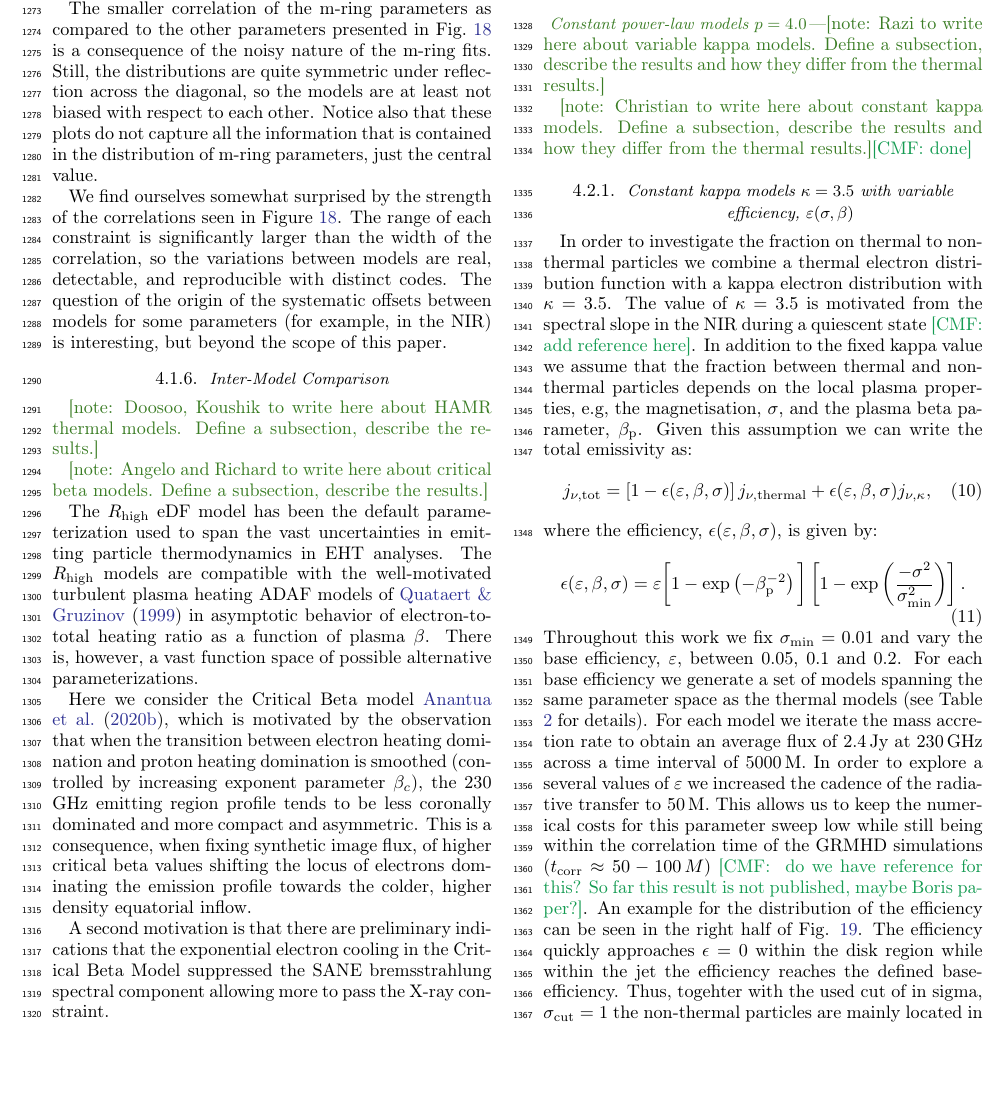
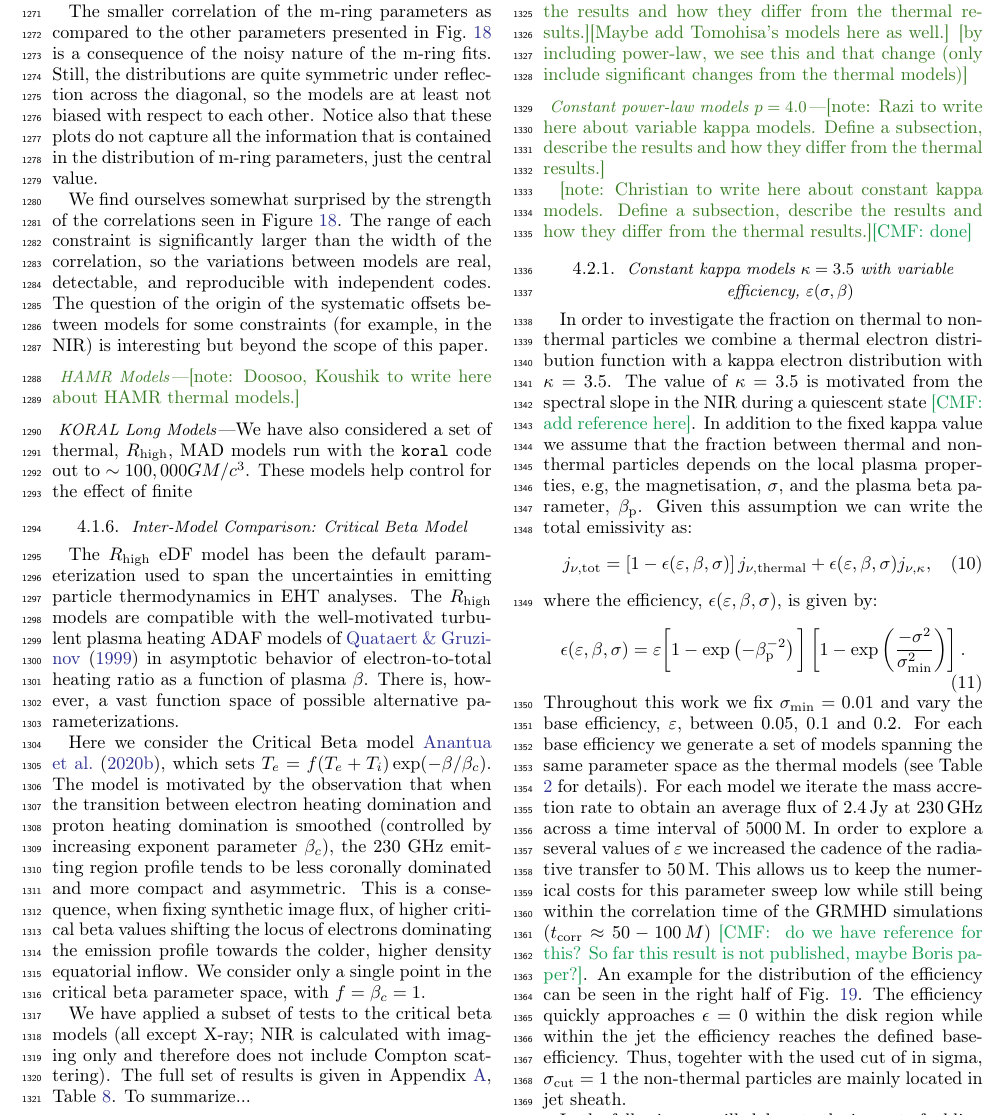
Before and after one commit to rndref/EHT_SGRA5, a LaTeX paper (main.tex, which reads comparisons.tex, eht.sty): part of page 20 of 52, cut at the place of the change, the shorter picture padded with empty space. Compiled offline with pdfLaTeX.

Commit message:
Updates from overleaf

```diff
--- a/comparisons.tex
+++ b/comparisons.tex
@@ -320,22 +320,30 @@ The correlation between models for the m-ring parameters is presented in the thi
 
 The smaller correlation of the m-ring parameters as compared to the other parameters presented in Fig.~\ref{fig:modelcorrelation} is a consequence of the noisy nature of the m-ring fits.  Still, the distributions are quite symmetric under reflection across the diagonal, so the models are at least not biased with respect to each other.  Notice also that these plots do not capture all the information that is contained in the distribution of m-ring parameters, just the central value.
 
-We find ourselves somewhat surprised by the strength of the correlations seen in Figure \ref{fig:modelcorrelation}.  The range of each constraint is significantly larger than the width of the correlation, so the variations between models are real, detectable, and reproducible with distinct codes.  The question of the origin of the systematic offsets between models for some parameters (for example, in the NIR) is interesting, but beyond the scope of this paper.
+We find ourselves somewhat surprised by the strength of the correlations seen in Figure \ref{fig:modelcorrelation}.  The range of each constraint is significantly larger than the width of the correlation, so the variations between models are real, detectable, and reproducible with independent codes.  The question of the origin of the systematic offsets between models for some constraints (for example, in the NIR) is interesting but beyond the scope of this paper.
+
+\subsubsubsection{HAMR Models}
+
+\note{Doosoo, Koushik to write here about HAMR thermal models.}
+
+\subsubsubsection{KORAL Long Models}
+
+We have also considered a set of thermal, $\Rh$, MAD models run with the \koral code out to $\sim 100,000\tg$.  These models help control for the effect of finite
 
 %------------------------------------------------------------------------------
-\subsubsection{Inter-Model Comparison}
+\subsubsection{Inter-Model Comparison: Critical Beta Model}
 
-\note{Doosoo, Koushik to write here about HAMR thermal models.  Define a subsection, describe the results.}
+The $\Rh$ eDF model has been the default parameterization used to span the uncertainties in emitting particle thermodynamics in EHT analyses. The $\Rh$ models  are compatible with the well-motivated turbulent plasma heating ADAF models of \cite{1999ApJ...520..248Q} in asymptotic behavior of electron-to-total heating ratio as a function of plasma $\beta$. There is, however, a vast function space of possible alternative parameterizations.
 
-\note{Angelo and Richard to write here about critical beta models.  Define a subsection, describe the results.}
+Here we consider the Critical Beta model \cite{2020MNRAS.493.1404A}, which sets $T_e = f (T_e + T_i) \exp(-\beta/\beta_c)$.  The model is motivated by the observation that when the transition between electron heating domination and proton heating domination is smoothed (controlled by increasing exponent parameter $\beta_c$), the 230 GHz emitting region profile tends to be less coronally dominated and more compact and asymmetric. This is a consequence, when fixing synthetic image flux, of higher critical beta values shifting the locus of electrons dominating the emission profile towards the colder, higher density equatorial inflow.  We consider only a single point in the critical beta parameter space, with $f = \beta_c = 1$.
 
-The $\Rh$ eDF model has been the default parameterization used to span the vast uncertainties in emitting particle thermodynamics in EHT analyses. The $\Rh$ models  are compatible with the well-motivated turbulent plasma heating ADAF models of \cite{1999ApJ...520..248Q} in asymptotic behavior of electron-to-total heating ratio as a function of plasma $\beta$. There is, however, a vast function space of possible alternative parameterizations.
+We have applied a subset of tests to the critical beta models (all except X-ray; NIR is calculated with imaging only and therefore does not include Compton scattering).  The full set of results is given in Appendix \ref{app:tables}, Table \ref{tab:betacrit}.  To summarize...
 
-Here we consider the Critical Beta model \cite{2020MNRAS.493.1404A}, which is motivated by the observation that when the transition between electron heating domination and proton heating domination is smoothed (controlled by increasing exponent parameter $\beta_c$), the 230 GHz emitting region profile tends to be less coronally dominated and more compact and asymmetric. This is a consequence, when fixing synthetic image flux, of higher critical beta values shifting the locus of electrons dominating the emission profile towards the colder, higher density equatorial inflow.
-
-A second motivation is that there are preliminary indications that the exponential electron cooling in the Critical Beta Model suppressed the SANE bremsstrahlung spectral component allowing more to pass the X-ray constraint.
+% CFG: we shouldn't report preliminary indications here
+%A second motivation is that there are preliminary indications that the exponential electron cooling in the Critical Beta Model suppressed the SANE bremsstrahlung spectral component allowing more to pass the X-ray constraint.
 
 %==============================================================================
+
 \subsection{Nonthermal Aligned Models}
 
 \note{Koushik to write here about powerlaw nonthermal HAMR models.  Define a subsection, describe the results and how they differ from the thermal results.][Maybe add Tomohisa's models here as well.] [by including power-law, we see this and that change (only include significant changes from the thermal models)}
--- a/eht.sty
+++ b/eht.sty
@@ -111,6 +111,7 @@
 
 % Alias: Software packages
 \newcommand\bhac{\texttt{bhac}\xspace}
+\newcommand\koral{\texttt{koral}\xspace}
 \newcommand\kharma{\texttt{kharma}\xspace}
 \newcommand\smili{\texttt{SMILI}\xspace}
 \newcommand\ehtim{\texttt{eht-imaging}\xspace}
```
Also changed, not shown: Tables/Critical_Beta_Table.tex (+1 -1 lines), discussion.tex (+1 -1 lines), models.tex (+1 -1 lines), comparisons.tex (4 more changed lines).
